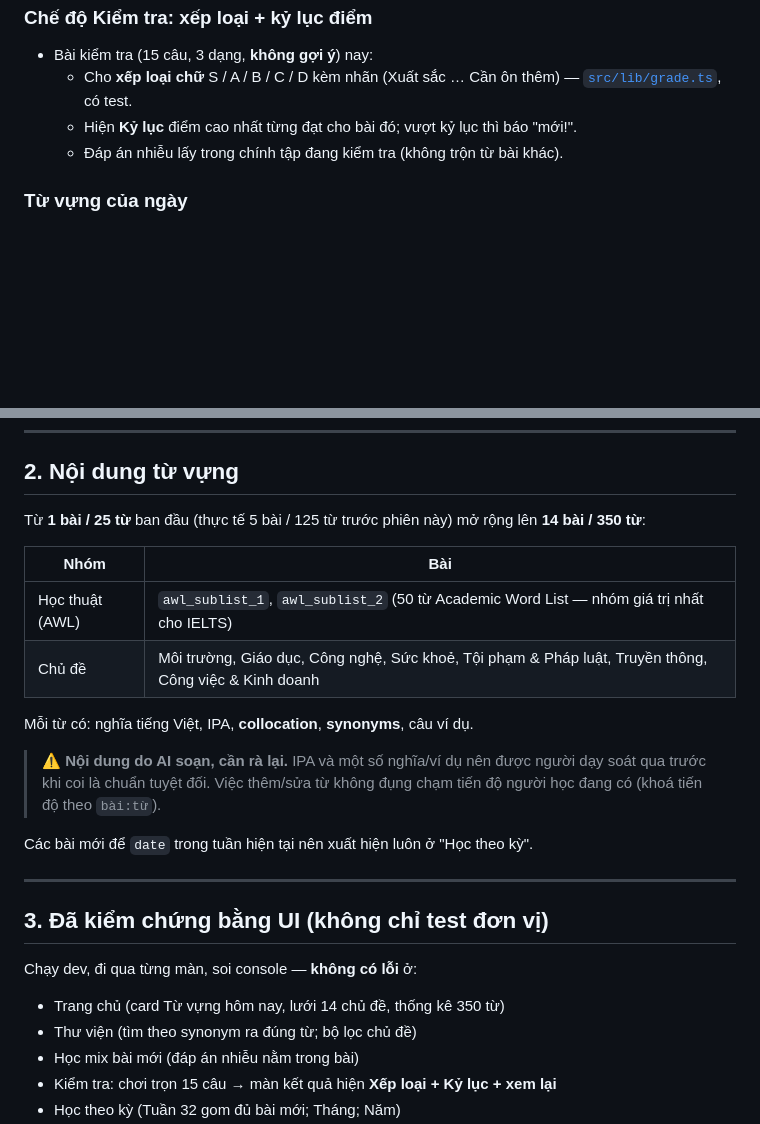
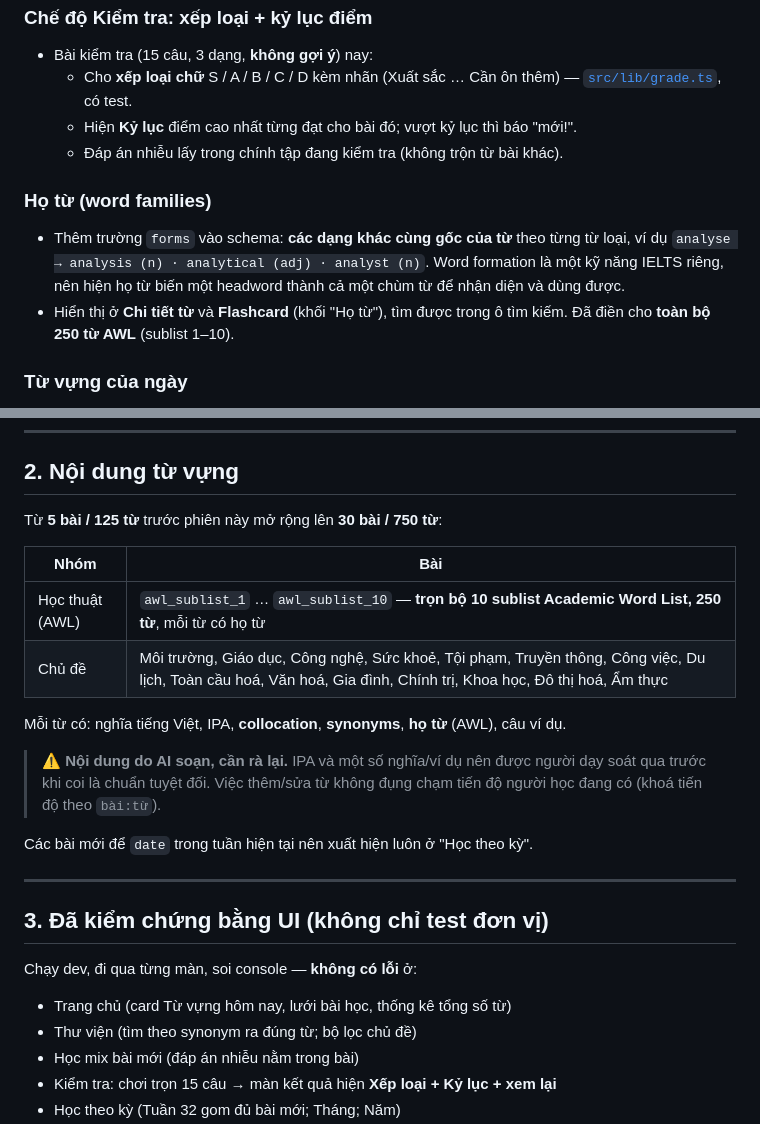
Before and after one commit to danthuyy/ielts, a Markdown page: docs/CAP_NHAT_DEM.md, 2 parts joined by grey strips. Drawn GitHub-style; blank space fills up the shorter version.

Commit message:
docs: record word families + 750-word library, refresh counts
Co-Authored-By: Claude Opus 4.8 <noreply@anthropic.com>

```diff
--- a/docs/CAP_NHAT_DEM.md
+++ b/docs/CAP_NHAT_DEM.md
@@ -41,6 +41,15 @@ xanh rồi mới commit & push**, và **kiểm chứng bằng UI thật** trên
   - Hiện **Kỷ lục** điểm cao nhất từng đạt cho bài đó; vượt kỷ lục thì báo "mới!".
   - Đáp án nhiễu lấy trong chính tập đang kiểm tra (không trộn từ bài khác).
 
+### Họ từ (word families)
+
+- Thêm trường `forms` vào schema: **các dạng khác cùng gốc của từ** theo từng từ
+  loại, ví dụ `analyse → analysis (n) · analytical (adj) · analyst (n)`. Word
+  formation là một kỹ năng IELTS riêng, nên hiện họ từ biến một headword thành
+  cả một chùm từ để nhận diện và dùng được.
+- Hiển thị ở **Chi tiết từ** và **Flashcard** (khối "Họ từ"), tìm được trong ô
+  tìm kiếm. Đã điền cho **toàn bộ 250 từ AWL** (sublist 1–10).
+
 ### Từ vựng của ngày
 
 - Card **"Từ vựng hôm nay"** trên Trang chủ: mỗi ngày một từ, chọn bằng cách băm
@@ -59,15 +68,15 @@ xanh rồi mới commit & push**, và **kiểm chứng bằng UI thật** trên
 
 ## 2. Nội dung từ vựng
 
-Từ **1 bài / 25 từ** ban đầu (thực tế 5 bài / 125 từ trước phiên này) mở rộng lên
-**14 bài / 350 từ**:
+Từ **5 bài / 125 từ** trước phiên này mở rộng lên **30 bài / 750 từ**:
 
-| Nhóm            | Bài                                                                                                   |
-| --------------- | ----------------------------------------------------------------------------------------------------- |
-| Học thuật (AWL) | `awl_sublist_1`, `awl_sublist_2` (50 từ Academic Word List — nhóm giá trị nhất cho IELTS)             |
-| Chủ đề          | Môi trường, Giáo dục, Công nghệ, Sức khoẻ, Tội phạm & Pháp luật, Truyền thông, Công việc & Kinh doanh |
+| Nhóm            | Bài                                                                                                                                                              |
+| --------------- | ---------------------------------------------------------------------------------------------------------------------------------------------------------------- |
+| Học thuật (AWL) | `awl_sublist_1` … `awl_sublist_10` — **trọn bộ 10 sublist Academic Word List, 250 từ**, mỗi từ có họ từ                                                          |
+| Chủ đề          | Môi trường, Giáo dục, Công nghệ, Sức khoẻ, Tội phạm, Truyền thông, Công việc, Du lịch, Toàn cầu hoá, Văn hoá, Gia đình, Chính trị, Khoa học, Đô thị hoá, Ẩm thực |
 
-Mỗi từ có: nghĩa tiếng Việt, IPA, **collocation**, **synonyms**, câu ví dụ.
+Mỗi từ có: nghĩa tiếng Việt, IPA, **collocation**, **synonyms**, **họ từ** (AWL),
+câu ví dụ.
 
 > ⚠️ **Nội dung do AI soạn, cần rà lại.** IPA và một số nghĩa/ví dụ nên được người
 > dạy soát qua trước khi coi là chuẩn tuyệt đối. Việc thêm/sửa từ không đụng chạm
@@ -81,7 +90,7 @@ Các bài mới để `date` trong tuần hiện tại nên xuất hiện luôn
 
 Chạy dev, đi qua từng màn, soi console — **không có lỗi** ở:
 
-- Trang chủ (card Từ vựng hôm nay, lưới 14 chủ đề, thống kê 350 từ)
+- Trang chủ (card Từ vựng hôm nay, lưới bài học, thống kê tổng số từ)
 - Thư viện (tìm theo synonym ra đúng từ; bộ lọc chủ đề)
 - Học mix bài mới (đáp án nhiễu nằm trong bài)
 - Kiểm tra: chơi trọn 15 câu → màn kết quả hiện **Xếp loại + Kỷ lục + xem lại**
```
Also changed, not shown: docs/TRANG_THAI.md (+7 -7 lines).
